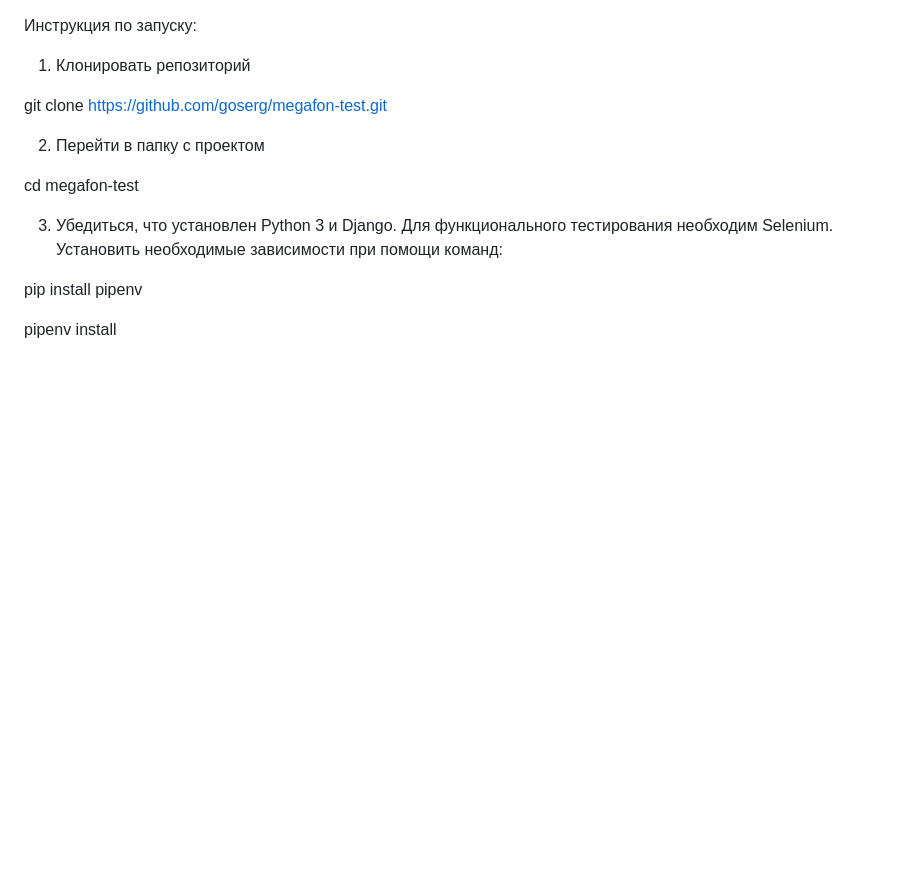
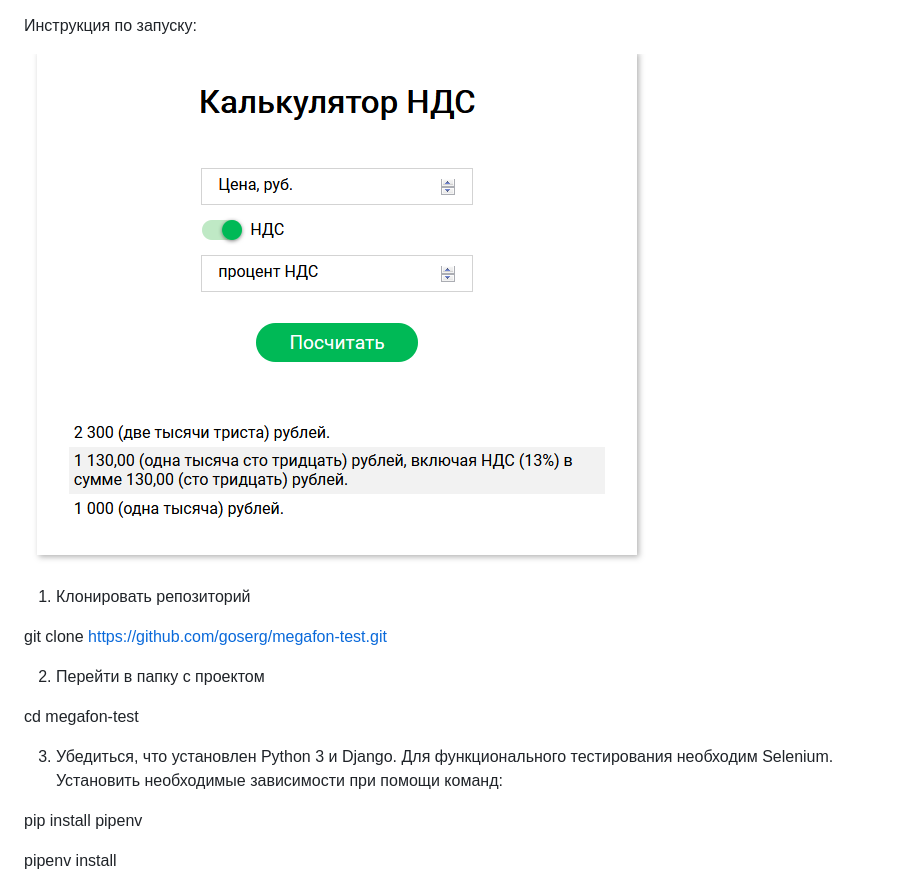
Before and after one commit to goserg/megafon-test, a Markdown page: README.md, the part around the change. GitHub-like rendering; pictures changed too: screenshots/v1.png (added); blank space fills up the shorter version.

Commit message:
screenshot added

```diff
--- a/README.md
+++ b/README.md
@@ -1,4 +1,6 @@
 Инструкция по запуску:
+
+![v1 screenshot](screenshots/v1.png?raw=true "v1 screenshot")
 
 1. Клонировать репозиторий
 
```
